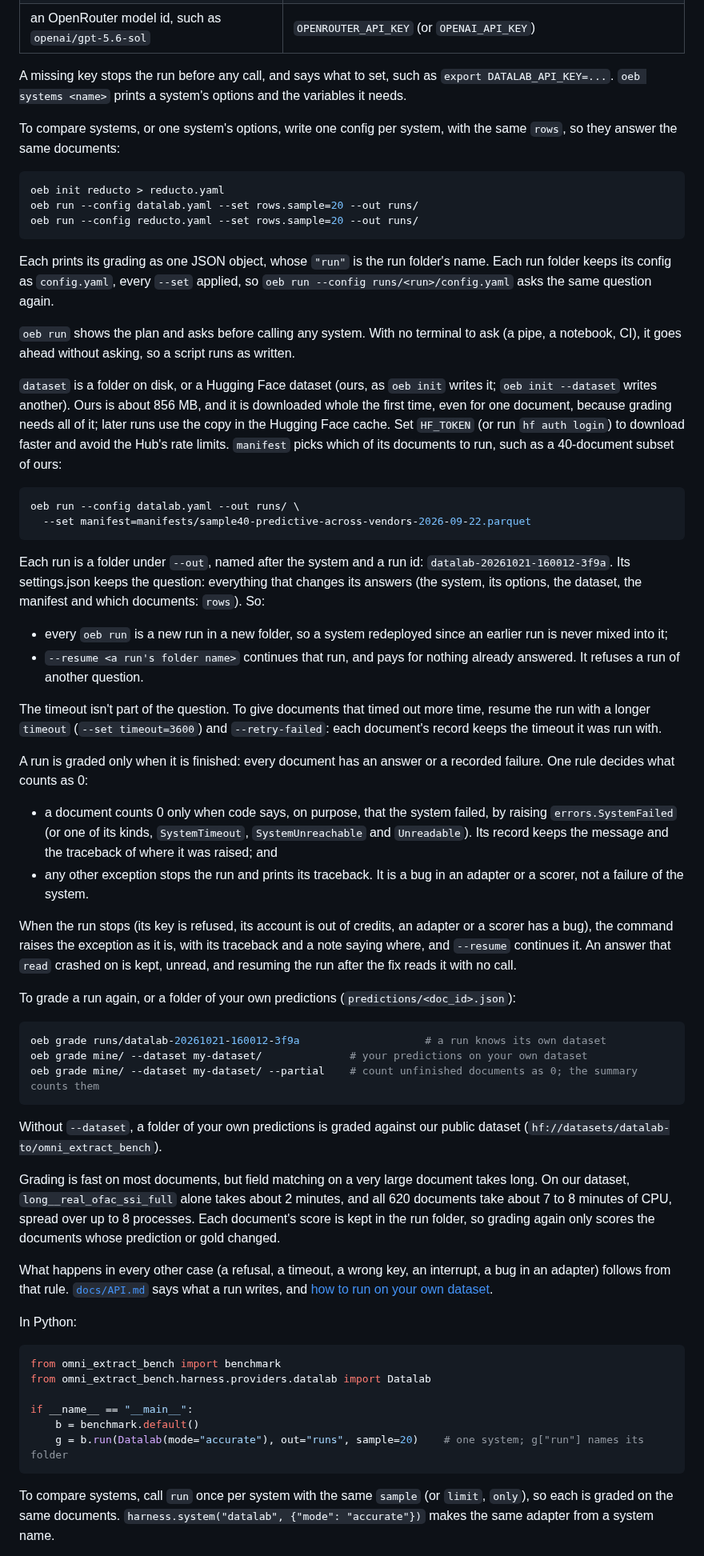
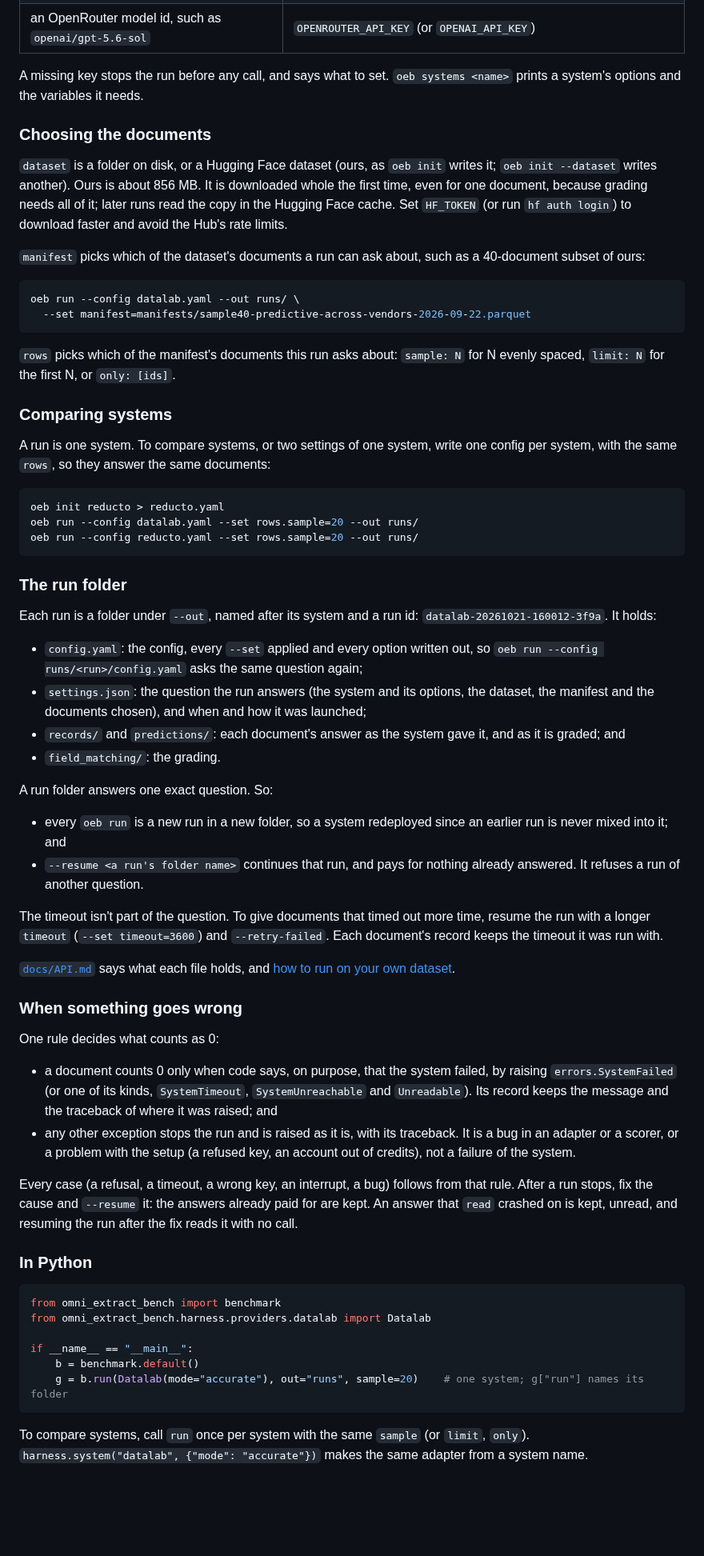
Before and after one commit to datalab-to/omni_extract_bench, a Markdown page: README.md, the part around one of its changes. Shown at 80% size. GitHub-like rendering; blank space fills up the shorter version.

````diff
--- a/README.md
+++ b/README.md
@@ -73,9 +118,30 @@ This costs money, and each system needs its API key in the environment:
 | `azure-cu` | `AZURE_CU_KEY`, and the `endpoint` option |
 | an OpenRouter model id, such as `openai/gpt-5.6-sol` | `OPENROUTER_API_KEY` (or `OPENAI_API_KEY`) |
 
-A missing key stops the run before any call, and says what to set, such as `export DATALAB_API_KEY=...`. `oeb systems <name>` prints a system's options and the variables it needs.
+A missing key stops the run before any call, and says what to set. `oeb systems <name>` prints a system's options
+and the variables it needs.
 
-To compare systems, or one system's options, write one config per system, with the same `rows`, so they answer the same documents:
+### Choosing the documents
+
+`dataset` is a folder on disk, or a Hugging Face dataset (ours, as `oeb init` writes it; `oeb init --dataset`
+writes another). Ours is about 856 MB. It is downloaded whole the first time, even for one document, because
+grading needs all of it; later runs read the copy in the Hugging Face cache. Set `HF_TOKEN` (or run
+`hf auth login`) to download faster and avoid the Hub's rate limits.
+
+`manifest` picks which of the dataset's documents a run can ask about, such as a 40-document subset of ours:
+
+```bash
+oeb run --config datalab.yaml --out runs/ \
+  --set manifest=manifests/sample40-predictive-across-vendors-2026-09-22.parquet
+```
+
+`rows` picks which of the manifest's documents this run asks about: `sample: N` for N evenly spaced, `limit: N`
+for the first N, or `only: [ids]`.
+
+### Comparing systems
+
+A run is one system. To compare systems, or two settings of one system, write one config per system, with the
+same `rows`, so they answer the same documents:
 
 ```bash
 oeb init reducto > reducto.yaml
@@ -83,46 +149,45 @@ oeb run --config datalab.yaml --set rows.sample=20 --out runs/
 oeb run --config reducto.yaml --set rows.sample=20 --out runs/
 ```
 
-Each prints its grading as one JSON object, whose `"run"` is the run folder's name. Each run folder keeps its config as `config.yaml`, every `--set` applied, so `oeb run --config runs/<run>/config.yaml` asks the same question again.
+### The run folder
 
-`oeb run` shows the plan and asks before calling any system. With no terminal to ask (a pipe, a notebook, CI), it goes ahead without asking, so a script runs as written.
+Each run is a folder under `--out`, named after its system and a run id: `datalab-20261021-160012-3f9a`. It holds:
 
-`dataset` is a folder on disk, or a Hugging Face dataset (ours, as `oeb init` writes it; `oeb init --dataset` writes another). Ours is about 856 MB, and it is downloaded whole the first time, even for one document, because grading needs all of it; later runs use the copy in the Hugging Face cache. Set `HF_TOKEN` (or run `hf auth login`) to download faster and avoid the Hub's rate limits. `manifest` picks which of its documents to run, such as a 40-document subset of ours:
+- `config.yaml`: the config, every `--set` applied and every option written out, so
+  `oeb run --config runs/<run>/config.yaml` asks the same question again;
+- `settings.json`: the question the run answers (the system and its options, the dataset, the manifest and the
+  documents chosen), and when and how it was launched;
+- `records/` and `predictions/`: each document's answer as the system gave it, and as it is graded; and
+- `field_matching/`: the grading.
 
-```bash
-oeb run --config datalab.yaml --out runs/ \
-  --set manifest=manifests/sample40-predictive-across-vendors-2026-09-22.parquet
-```
-
-Each run is a folder under `--out`, named after the system and a run id: `datalab-20261021-160012-3f9a`. Its settings.json keeps the question: everything that changes its answers (the system, its options, the dataset, the manifest and which documents: `rows`). So:
+A run folder answers one exact question. So:
 
 - every `oeb run` is a new run in a new folder, so a system redeployed since an earlier run is never mixed into it;
-- `--resume <a run's folder name>` continues that run, and pays for nothing already answered. It refuses a run of another question.
+  and
+- `--resume <a run's folder name>` continues that run, and pays for nothing already answered. It refuses a run of
+  another question.
 
-The timeout isn't part of the question. To give documents that timed out more time, resume the run with a longer `timeout` (`--set timeout=3600`) and `--retry-failed`: each document's record keeps the timeout it was run with.
+The timeout isn't part of the question. To give documents that timed out more time, resume the run with a longer
+`timeout` (`--set timeout=3600`) and `--retry-failed`. Each document's record keeps the timeout it was run with.
 
-A run is graded only when it is finished: every document has an answer or a recorded failure. One rule decides what counts as 0:
+[`docs/API.md`](https://github.com/datalab-to/omni_extract_bench/blob/main/docs/API.md#what-a-run-writes) says
+what each file holds, and [how to run on your own dataset](https://github.com/datalab-to/omni_extract_bench/blob/main/docs/API.md#your-own-dataset).
 
-- a document counts 0 only when code says, on purpose, that the system failed, by raising `errors.SystemFailed` (or one of its kinds, `SystemTimeout`, `SystemUnreachable` and `Unreadable`). Its record keeps the message and the traceback of where it was raised; and
-- any other exception stops the run and prints its traceback. It is a bug in an adapter or a scorer, not a failure of the system.
+### When something goes wrong
 
-When the run stops (its key is refused, its account is out of credits, an adapter or a scorer has a bug), the command raises the exception as it is, with its traceback and a note saying where, and `--resume` continues it. An answer that `read` crashed on is kept, unread, and resuming the run after the fix reads it with no call.
+One rule decides what counts as 0:
 
-To grade a run again, or a folder of your own predictions (`predictions/<doc_id>.json`):
+- a document counts 0 only when code says, on purpose, that the system failed, by raising `errors.SystemFailed`
+  (or one of its kinds, `SystemTimeout`, `SystemUnreachable` and `Unreadable`). Its record keeps the message and
+  the traceback of where it was raised; and
+- any other exception stops the run and is raised as it is, with its traceback. It is a bug in an adapter or a
+  scorer, or a problem with the setup (a refused key, an account out of credits), not a failure of the system.
 
-```bash
-oeb grade runs/datalab-20261021-160012-3f9a                    # a run knows its own dataset
-oeb grade mine/ --dataset my-dataset/              # your predictions on your own dataset
-oeb grade mine/ --dataset my-dataset/ --partial    # count unfinished documents as 0; the summary counts them
-```
+Every case (a refusal, a timeout, a wrong key, an interrupt, a bug) follows from that rule. After a run stops, fix
+the cause and `--resume` it: the answers already paid for are kept. An answer that `read` crashed on is kept,
+unread, and resuming the run after the fix reads it with no call.
 
-Without `--dataset`, a folder of your own predictions is graded against our public dataset (`hf://datasets/datalab-to/omni_extract_bench`).
-
-Grading is fast on most documents, but field matching on a very large document takes long. On our dataset, `long__real_ofac_ssi_full` alone takes about 2 minutes, and all 620 documents take about 7 to 8 minutes of CPU, spread over up to 8 processes. Each document's score is kept in the run folder, so grading again only scores the documents whose prediction or gold changed.
-
-What happens in every other case (a refusal, a timeout, a wrong key, an interrupt, a bug in an adapter) follows from that rule. [`docs/API.md`](https://github.com/datalab-to/omni_extract_bench/blob/main/docs/API.md#what-a-run-writes) says what a run writes, and [how to run on your own dataset](https://github.com/datalab-to/omni_extract_bench/blob/main/docs/API.md#your-own-dataset).
-
-In Python:
+### In Python
 
 ```python
 from omni_extract_bench import benchmark
@@ -133,5 +198,6 @@ if __name__ == "__main__":
     g = b.run(Datalab(mode="accurate"), out="runs", sample=20)    # one system; g["run"] names its folder
 ```
 
-To compare systems, call `run` once per system with the same `sample` (or `limit`, `only`), so each is graded on the same documents. `harness.system("datalab", {"mode": "accurate"})` makes the same adapter from a system name.
+To compare systems, call `run` once per system with the same `sample` (or `limit`, `only`).
+`harness.system("datalab", {"mode": "accurate"})` makes the same adapter from a system name.
 
````
Also changed, not shown: other parts of README.md (+118 -75 lines).
